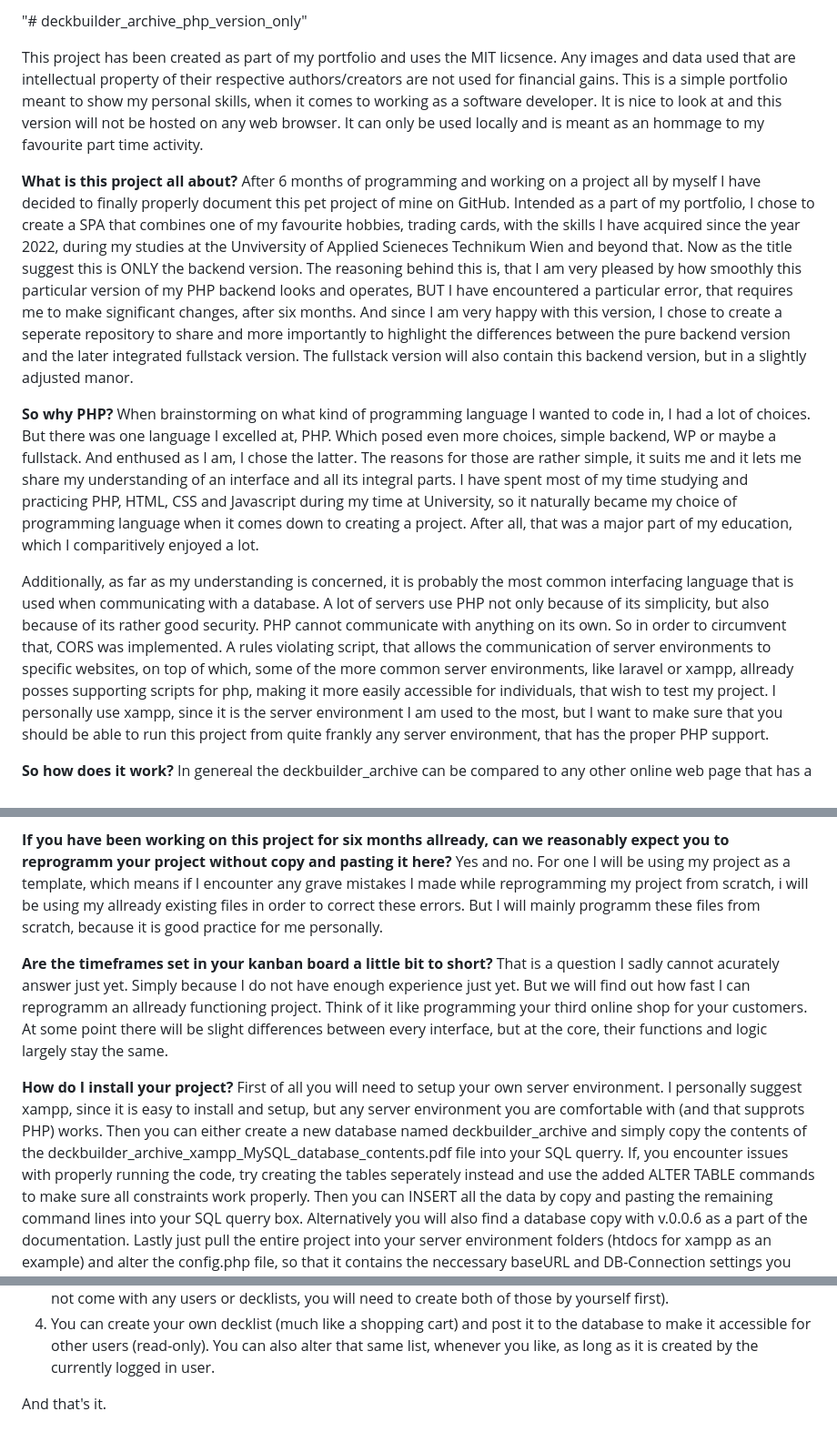
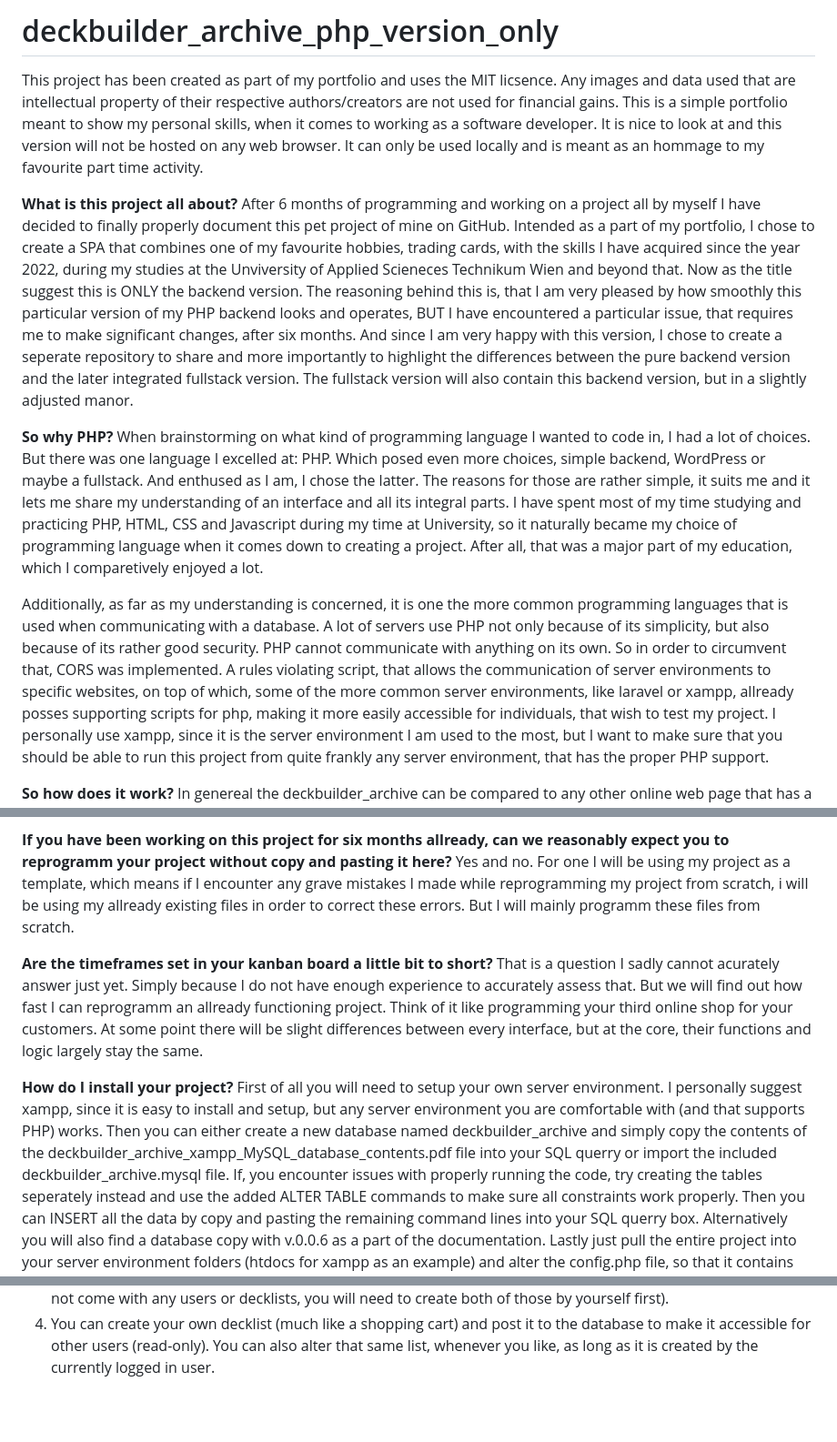
Before and after one commit to LukStup7996/deckbuilder_archive_php_version_only, a Markdown page: README.md, 3 parts joined by grey strips. Shown: that part at 91% size. GitHub-like rendering; blank space fills up the shorter version.

Commit message:
v.0.11.2 - README.md updated

```diff
--- a/README.md
+++ b/README.md
@@ -1,19 +1,20 @@
-"# deckbuilder_archive_php_version_only"
+# deckbuilder_archive_php_version_only
 
 This project has been created as part of my portfolio and uses the MIT licsence. Any images and data used that are intellectual property of their respective authors/creators are not used for financial gains. This is a simple portfolio meant to show my personal skills, when it comes to working as a software developer. It is nice to look at and this version will not be hosted on any web browser. It can only be used locally and is meant as an hommage to my favourite part time activity.
 
 **What is this project all about?**
 After 6 months of programming and working on a project all by myself I have decided to finally properly document this pet project of mine on GitHub.
 Intended as a part of my portfolio, I chose to create a SPA that combines one of my favourite hobbies, trading cards, with the skills I have acquired since the year 2022, during my studies at the Unviversity of Applied Scieneces Technikum Wien and beyond that.
-Now as the title suggest this is ONLY the backend version. The reasoning behind this is, that I am very pleased by how smoothly this particular version of my PHP backend looks and operates, BUT I have encountered a particular error, that requires me to make significant changes, after six months.
+Now as the title suggest this is ONLY the backend version. The reasoning behind this is, that I am very pleased by how smoothly this particular version of my PHP backend looks and operates, BUT I have encountered a particular issue, that requires me to make significant changes, after six months.
 And since I am very happy with this version, I chose to create a seperate repository to share and more importantly to highlight the differences between the pure backend version and the later integrated fullstack version.
 The fullstack version will also contain this backend version, but in a slightly adjusted manor.
 
 **So why PHP?**
-When brainstorming on what kind of programming language I wanted to code in, I had a lot of choices. But there was one language I excelled at, PHP. Which posed even more choices, simple backend, WP or maybe a fullstack. And enthused as I am, I chose the latter.
-The reasons for those are rather simple, it suits me and it lets me share my understanding of an interface and all its integral parts. I have spent most of my time studying and practicing PHP, HTML, CSS and Javascript during my time at University, so it naturally became my choice of programming language when it comes down to creating a project. After all, that was a major part of my education, which I comparitively enjoyed a lot.
+When brainstorming on what kind of programming language I wanted to code in, I had a lot of choices. But there was one language I excelled at: PHP.
+Which posed even more choices, simple backend, WordPress or maybe a fullstack. And enthused as I am, I chose the latter.
+The reasons for those are rather simple, it suits me and it lets me share my understanding of an interface and all its integral parts. I have spent most of my time studying and practicing PHP, HTML, CSS and Javascript during my time at University, so it naturally became my choice of programming language when it comes down to creating a project. After all, that was a major part of my education, which I comparetively enjoyed a lot.
 
-Additionally, as far as my understanding is concerned, it is probably the most common interfacing language that is used when communicating with a database. A lot of servers use PHP not only because of its simplicity, but also because of its rather good security. PHP cannot communicate with anything on its own. So in order to circumvent that, CORS was implemented. A rules violating script, that allows the communication of server environments to specific websites, on top of which, some of the more common server environments, like laravel or xampp, allready posses supporting scripts for php, making it more easily accessible for individuals, that wish to test my project.
+Additionally, as far as my understanding is concerned, it is one the more common programming languages that is used when communicating with a database. A lot of servers use PHP not only because of its simplicity, but also because of its rather good security. PHP cannot communicate with anything on its own. So in order to circumvent that, CORS was implemented. A rules violating script, that allows the communication of server environments to specific websites, on top of which, some of the more common server environments, like laravel or xampp, allready posses supporting scripts for php, making it more easily accessible for individuals, that wish to test my project.
 I personally use xampp, since it is the server environment I am used to the most, but I want to make sure that you should be able to run this project from quite frankly any server environment, that has the proper PHP support.
 
 **So how does it work?**
@@ -28,12 +32,12 @@ Well...I got a little carried away, to be frank and I wanted a clean documentati
 
 **If you have been working on this project for six months allready, can we reasonably expect you to reprogramm your project without copy and pasting it here?**
-Yes and no. For one I will be using my project as a template, which means if I encounter any grave mistakes I made while reprogramming my project from scratch, i will be using my allready existing files in order to correct these errors. But I will mainly programm these files from scratch, because it is good practice for me personally.
+Yes and no. For one I will be using my project as a template, which means if I encounter any grave mistakes I made while reprogramming my project from scratch, i will be using my allready existing files in order to correct these errors. But I will mainly programm these files from scratch.
 
 **Are the timeframes set in your kanban board a little bit to short?**
-That is a question I sadly cannot acurately answer just yet. Simply because I do not have enough experience just yet. But we will find out how fast I can reprogramm an allready functioning project. Think of it like programming your third online shop for your customers. At some point there will be slight differences between every interface, but at the core, their functions and logic largely stay the same.
+That is a question I sadly cannot acurately answer just yet. Simply because I do not have enough experience to accurately assess that. But we will find out how fast I can reprogramm an allready functioning project. Think of it like programming your third online shop for your customers. At some point there will be slight differences between every interface, but at the core, their functions and logic largely stay the same.
 
 **How do I install your project?**
-First of all you will need to setup your own server environment. I personally suggest xampp, since it is easy to install and setup, but any server environment you are comfortable with (and that supprots PHP) works. Then you can either create a new database named deckbuilder_archive and simply copy the contents of the deckbuilder_archive_xampp_MySQL_database_contents.pdf file into  your SQL querry.
+First of all you will need to setup your own server environment. I personally suggest xampp, since it is easy to install and setup, but any server environment you are comfortable with (and that supports PHP) works. Then you can either create a new database named deckbuilder_archive and simply copy the contents of the deckbuilder_archive_xampp_MySQL_database_contents.pdf file into your SQL querry or import the included deckbuilder_archive.mysql file.
 If, you encounter issues with properly running the code, try creating the tables seperately instead and use the added ALTER TABLE commands to make sure all constraints work properly. Then you can INSERT all the data by copy and pasting the remaining command lines into your SQL querry box. Alternatively you will also find a database copy with v.0.0.6 as a part of the documentation.
 Lastly just pull the entire project into your server environment folders (htdocs for xampp as an example) and alter the config.php file, so that it contains the neccessary baseURL and DB-Connection settings you are using.
 
@@ -43,5 +47,3 @@ Well  there are roughly four functions you can use:
 2. You can create your own user account and change your username and password, to your liking.
 3. You can browse the database for allready existing decks (do keep in mind, that the database contents file, does not come with any users or decklists, you will need to create both of those by yourself first).
 4. You can create your own decklist (much like a shopping cart) and post it to the database to make it accessible for other users (read-only). You can also alter that same list, whenever you like, as long as it is created by the currently logged in user.
-
-And that's it.
```
Also changed, not shown: other parts of README.md (+4 -1 lines).
